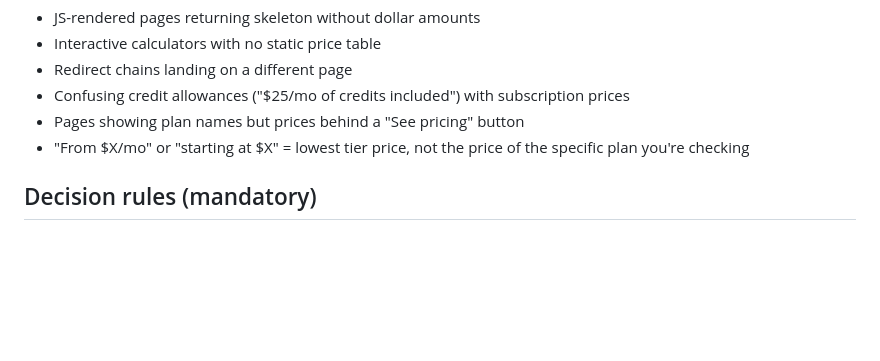
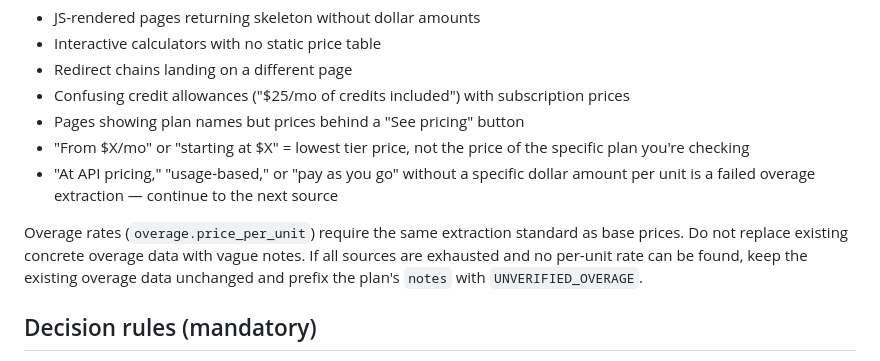
Before and after one commit to kantocompany/taimi, a Markdown page: docs/price-update.md, the part around the change. GitHub-like rendering; blank space fills up the shorter version.

Commit message:
Require same extraction rigor for overage rates as base prices
Adds overage-specific failure mode and fallback: keep existing
concrete overage data when no per-unit rate can be verified,
flag with UNVERIFIED_OVERAGE instead of replacing with vague notes.

Co-Authored-By: Claude Opus 4.6 <noreply@anthropic.com>

```diff
--- a/docs/price-update.md
+++ b/docs/price-update.md
@@ -21,6 +21,9 @@ Common failure modes that look like success:
 - Confusing credit allowances ("$25/mo of credits included") with subscription prices
 - Pages showing plan names but prices behind a "See pricing" button
 - "From $X/mo" or "starting at $X" = lowest tier price, not the price of the specific plan you're checking
+- "At API pricing," "usage-based," or "pay as you go" without a specific dollar amount per unit is a failed overage extraction — continue to the next source
+
+Overage rates (`overage.price_per_unit`) require the same extraction standard as base prices. Do not replace existing concrete overage data with vague notes. If all sources are exhausted and no per-unit rate can be found, keep the existing overage data unchanged and prefix the plan's `notes` with `UNVERIFIED_OVERAGE`.
 
 ## Decision rules (mandatory)
 
```
